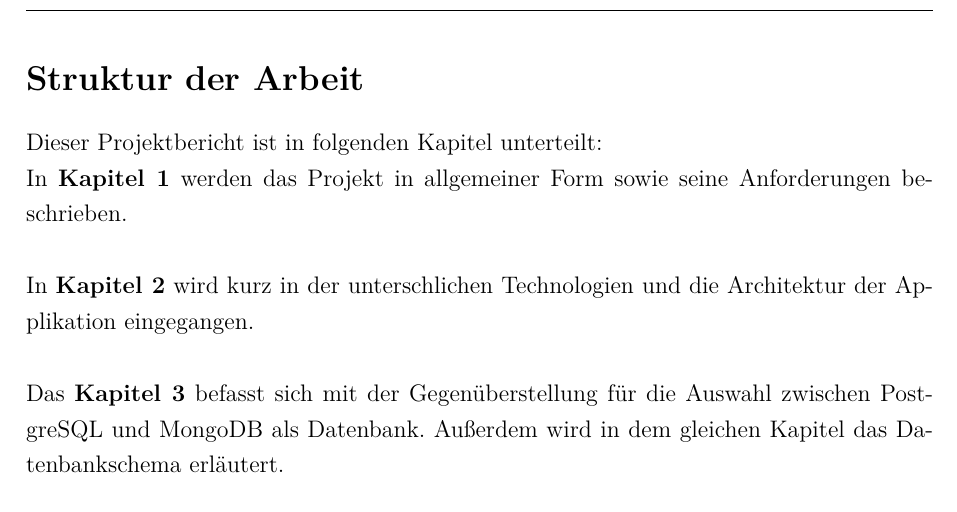
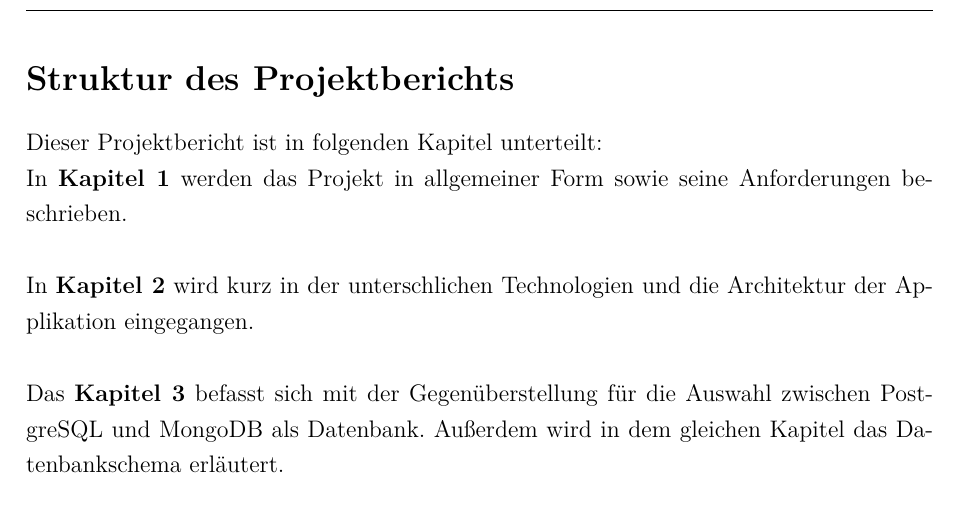
Before and after one commit to riggedCoinflip/lol-friendfinder, a LaTeX document (docs/Projektbericht/Projektbericht.tex): part of page 7 of 61, cut at the place of the change. Compiled offline with pdfLaTeX.

Commit message:
Struktur des Projektbericht

```diff
--- a/docs/Projektbericht/Projektbericht.tex
+++ b/docs/Projektbericht/Projektbericht.tex
@@ -204,8 +204,8 @@ plainpages=false,hypertexnames=false,citecolor=black]{hyperref} % Für Verlinkun
 \addcontentsline{toc}{section}{Glossar}
 
 \newpage
-\section*{Struktur der Arbeit}\label{kap_struktur}
-\addcontentsline{toc}{section}{Struktur der Arbeit} % Manuellen Eintrag im Inhaltsverzeichnis erzeugen
+\section*{Struktur des Projektberichts}\label{kap_struktur}
+\addcontentsline{toc}{section}{Struktur des Projektberichts} % Manuellen Eintrag im Inhaltsverzeichnis erzeugen
 \input{chapters/Einleitung}
 
 \newpage
```
